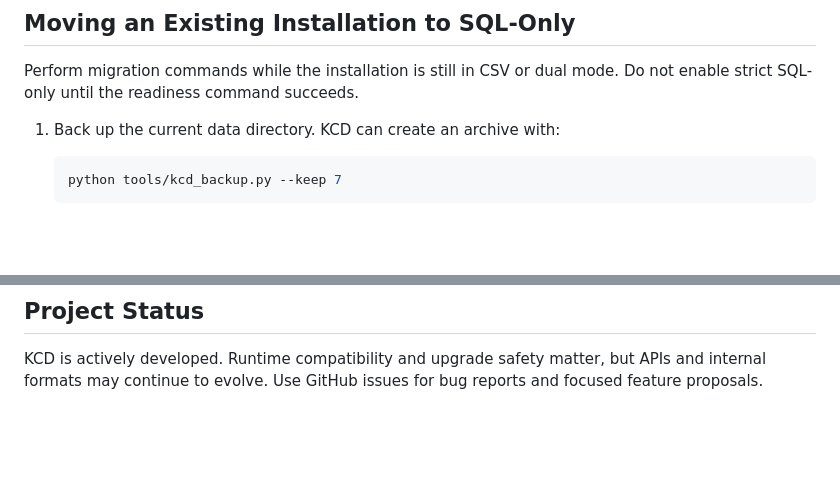
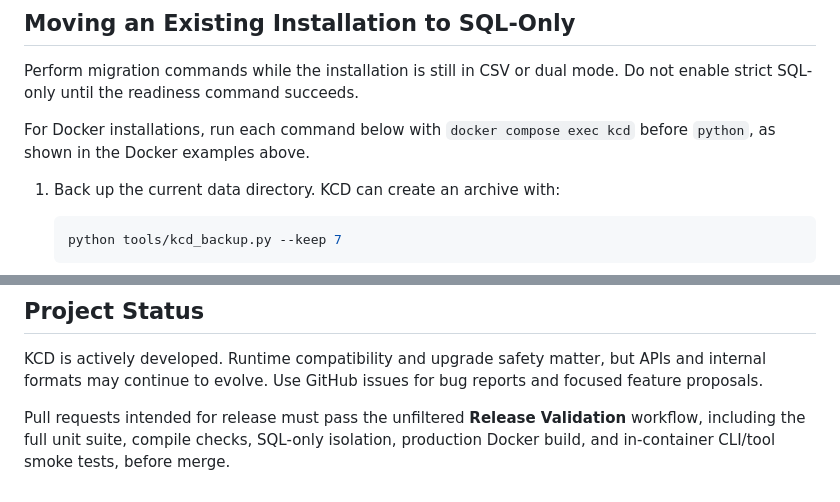
Before and after one commit to khisanthax/klipper-cost-dashboard, a Markdown page: README.md, 2 parts joined by grey strips. Rendered like a GitHub page; blank space fills up the shorter version.

```diff
--- a/README.md
+++ b/README.md
@@ -115,6 +128,9 @@ history CSV, installer-state, or JSONL event files as its source of truth.
 
 Perform migration commands while the installation is still in CSV or dual mode.
 Do not enable strict SQL-only until the readiness command succeeds.
+
+For Docker installations, run each command below with
+`docker compose exec kcd` before `python`, as shown in the Docker examples above.
 
 1. Back up the current data directory. KCD can create an archive with:
 
@@ -274,3 +303,7 @@ and verify the configured Moonraker URL and response.
 KCD is actively developed. Runtime compatibility and upgrade safety matter, but
 APIs and internal formats may continue to evolve. Use GitHub issues for bug reports
 and focused feature proposals.
+
+Pull requests intended for release must pass the unfiltered **Release Validation**
+workflow, including the full unit suite, compile checks, SQL-only isolation,
+production Docker build, and in-container CLI/tool smoke tests, before merge.
```
Also changed, not shown: other parts of README.md (+30 -4 lines), CHANGELOG.md (+8 -0 lines), docs/unified_roadmap.md (+11 -6 lines).
